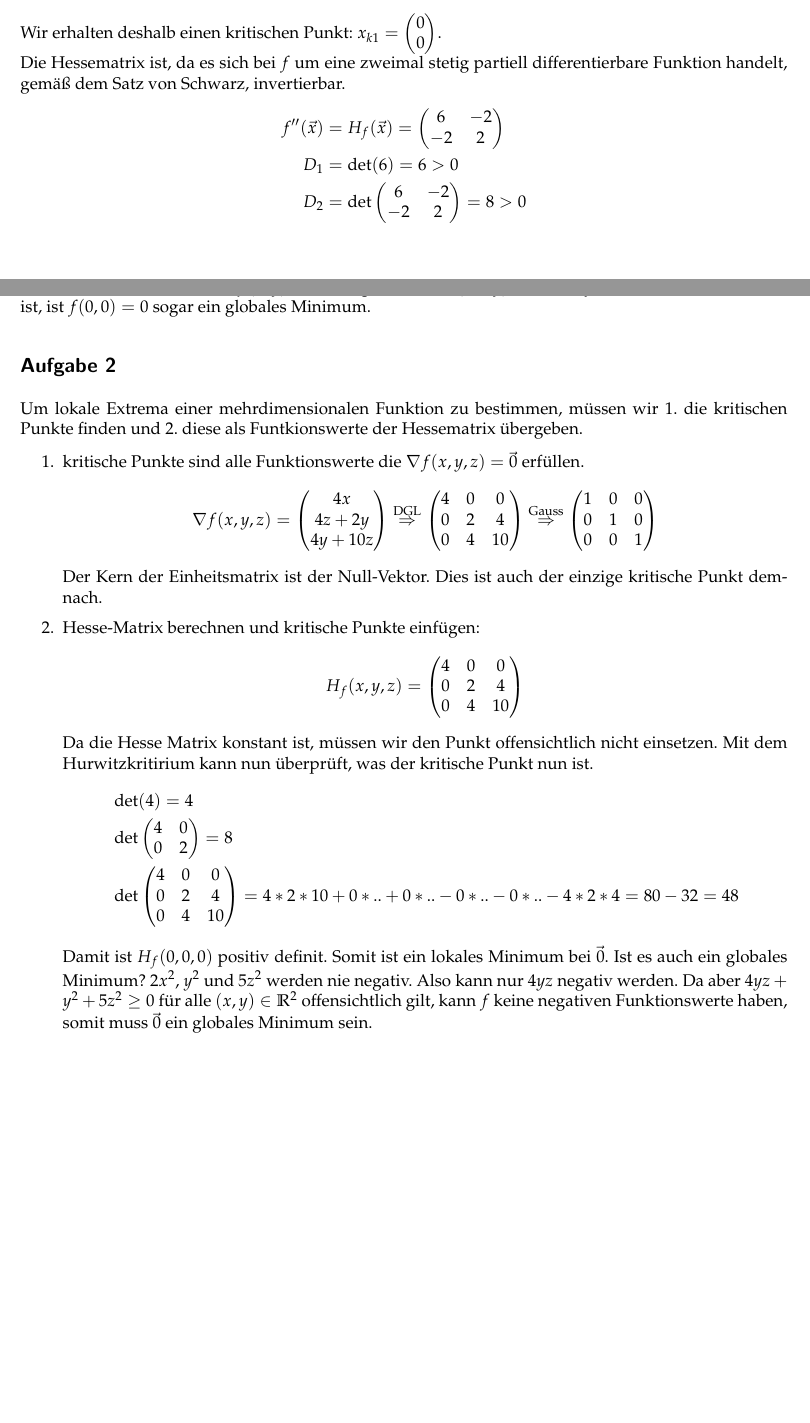
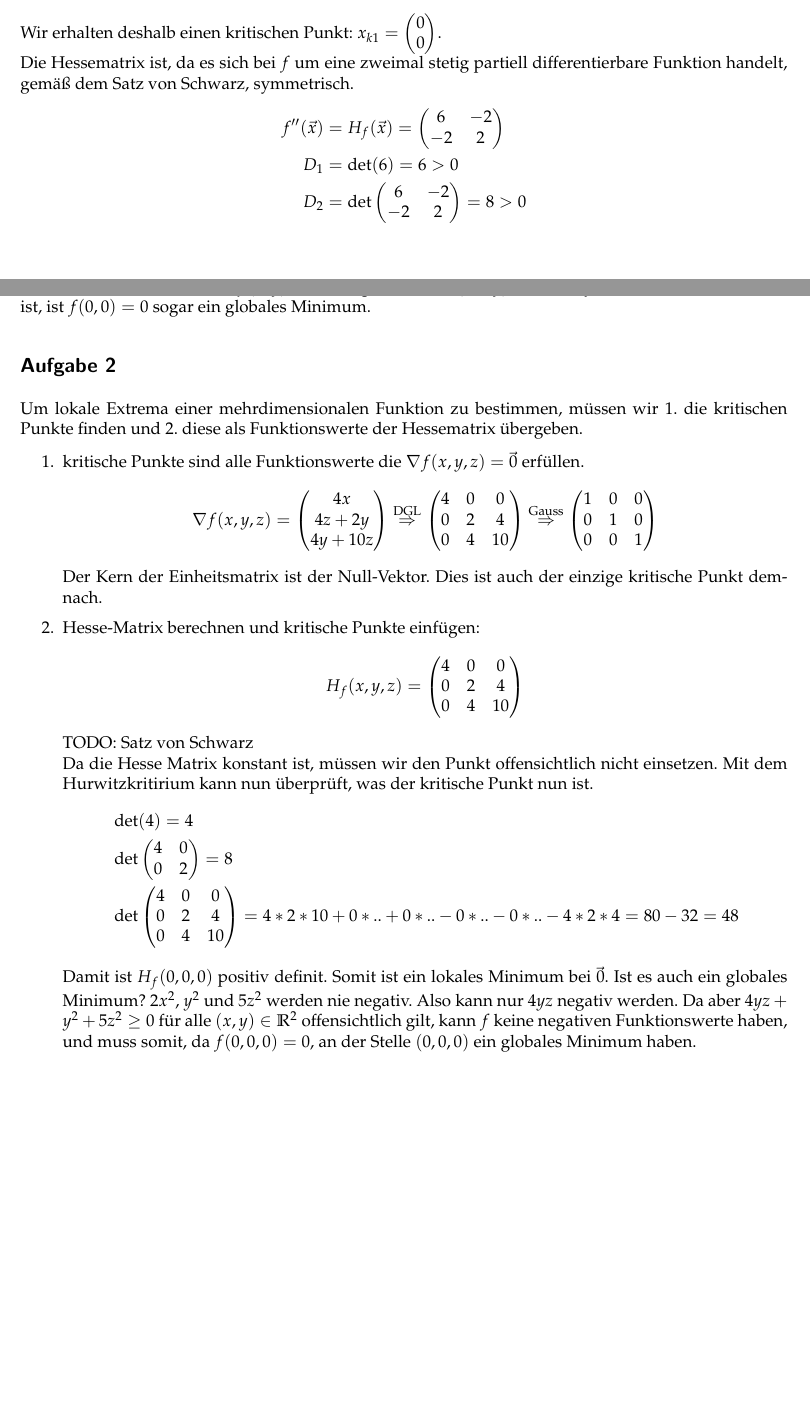
Before and after one commit to muxamilian/awesome-analysis-II, a LaTeX document (ha6/ha6.tex): two parts of pages 1 and 2 of 2, joined at a grey line, cut so that both start at the same text. Compiled offline with pdfLaTeX.

Commit message:
some typos

```diff
--- a/ha6/ha6.tex
+++ b/ha6/ha6.tex
@@ -59,7 +59,7 @@ Wir prüfen zunächst die notwendige Bedingung für kritische Punkte$\nabla f(\v
 \Rightarrow 0 &= 4x \Rightarrow x=0 \Rightarrow y=0
 \end{align*}
 Wir erhalten deshalb einen kritischen Punkt: $x_{k1} = \begin{pmatrix}0 \\ 0\end{pmatrix}$.\\
-Die Hessematrix ist, da es sich bei $f$ um eine zweimal stetig partiell differentierbare Funktion handelt, gemäß dem Satz von Schwarz, invertierbar.
+Die Hessematrix ist, da es sich bei $f$ um eine zweimal stetig partiell differentierbare Funktion handelt, gemäß dem Satz von Schwarz, symmetrisch.
 \begin{align*}
 f''(\vec x) &= H_f(\vec x) =  \begin{pmatrix}6 & -2 \\ -2 & 2\end{pmatrix}\\
 D_1 &= \det (6) = 6 > 0\\
@@ -67,7 +67,7 @@ D_2 &= \det \begin{pmatrix} 6 & -2 \\ -2 & 2\end{pmatrix} = 8 > 0
 \end{align*}
 Damit ist $H_f(\vec x)$ positiv definit, woraus schlusszufolgern ist, dass die Funktion $f$ bei $f(0,0) = 0$ ein lokales Minimum besitzt. Da $f(x,y)$ eine Komposition aus $(x-y)^2 > 0 \; \; \forall x,y \in \mathbb{R}$ und $2x^2 > 0 \; \; \forall x \in \mathbb{R}$ ist, ist $f(0,0) = 0$ sogar ein globales Minimum.
 \subsection*{Aufgabe 2}
-Um lokale Extrema einer mehrdimensionalen Funktion zu bestimmen, müssen wir 1. die kritischen Punkte finden und 2. diese als Funtkionswerte der Hessematrix übergeben.
+Um lokale Extrema einer mehrdimensionalen Funktion zu bestimmen, müssen wir 1. die kritischen Punkte finden und 2. diese als Funktionswerte der Hessematrix übergeben.
 \begin{enumerate}
 	\item kritische Punkte sind alle Funktionswerte die $\nabla f(x,y,z) = \vec0$ erfüllen.
 	\[\nabla f(x,y,z) =
@@ -94,7 +94,9 @@ Um lokale Extrema einer mehrdimensionalen Funktion zu bestimmen, müssen wir 1.
 		0 & 2 & 4 \\
 		0 & 4 & 10
 	\end{pmatrix}
-	\] Da die Hesse Matrix konstant ist, müssen wir den Punkt offensichtlich nicht einsetzen. Mit dem Hurwitzkritirium kann nun überprüft, was der kritische Punkt nun ist.
+	\]
+	TODO: Satz von Schwarz\\
+	Da die Hesse Matrix konstant ist, müssen wir den Punkt offensichtlich nicht einsetzen. Mit dem Hurwitzkritirium kann nun überprüft, was der kritische Punkt nun ist.
 	\begin{align*}
 	 	&\det(4) = 4 \\
 	 	&\det \begin{pmatrix}
@@ -107,7 +109,7 @@ Um lokale Extrema einer mehrdimensionalen Funktion zu bestimmen, müssen wir 1.
 			0 & 4 & 10
 	 	\end{pmatrix} = 4*2*10 + 0*.. + 0*.. - 0 * .. - 0 *.. - 4 * 2 * 4 = 80 - 32 = 48
 	 \end{align*} Damit ist $H_f(0,0,0)$ positiv definit. Somit ist ein lokales Minimum bei $\vec 0$. Ist es auch ein globales Minimum?
-	$2x^2$, $y^2$ und $5z^2$ werden nie negativ. Also kann nur $4yz$ negativ werden. Da aber $4yz  + y^2 + 5z^2 \ge 0$ für alle $(x,y) \in \mathbb{R}^2$ offensichtlich gilt, kann $f$ keine negativen Funktionswerte haben, somit muss $\vec 0$ ein globales Minimum sein.
+	$2x^2$, $y^2$ und $5z^2$ werden nie negativ. Also kann nur $4yz$ negativ werden. Da aber $4yz  + y^2 + 5z^2 \ge 0$ für alle $(x,y) \in \mathbb{R}^2$ offensichtlich gilt, kann $f$ keine negativen Funktionswerte haben,  und muss somit, da $f(0,0,0) = 0$, an der Stelle $(0,0,0)$ ein globales Minimum haben.
 
 
 \end{enumerate}
```
Also changed, not shown: ha6/ha6.pdf.
